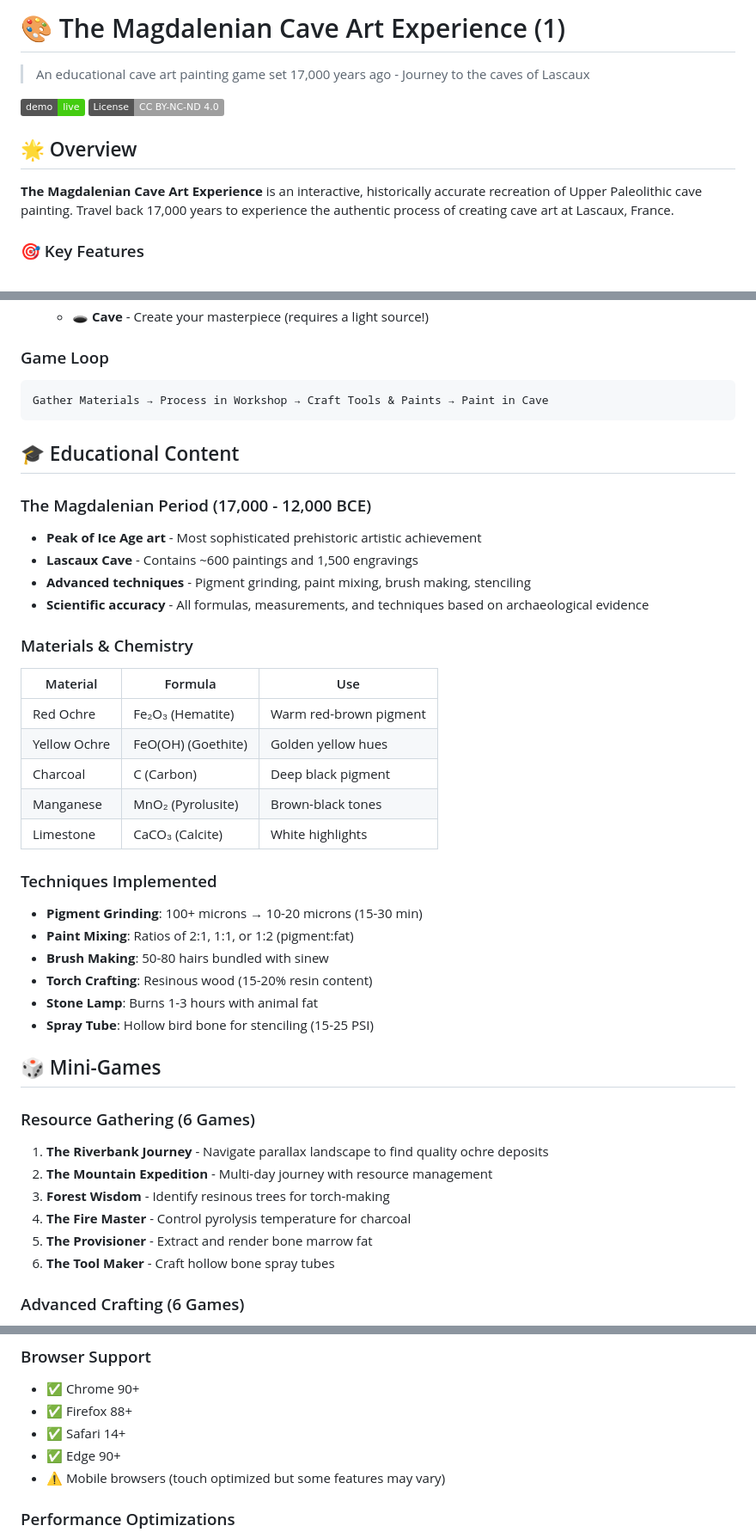
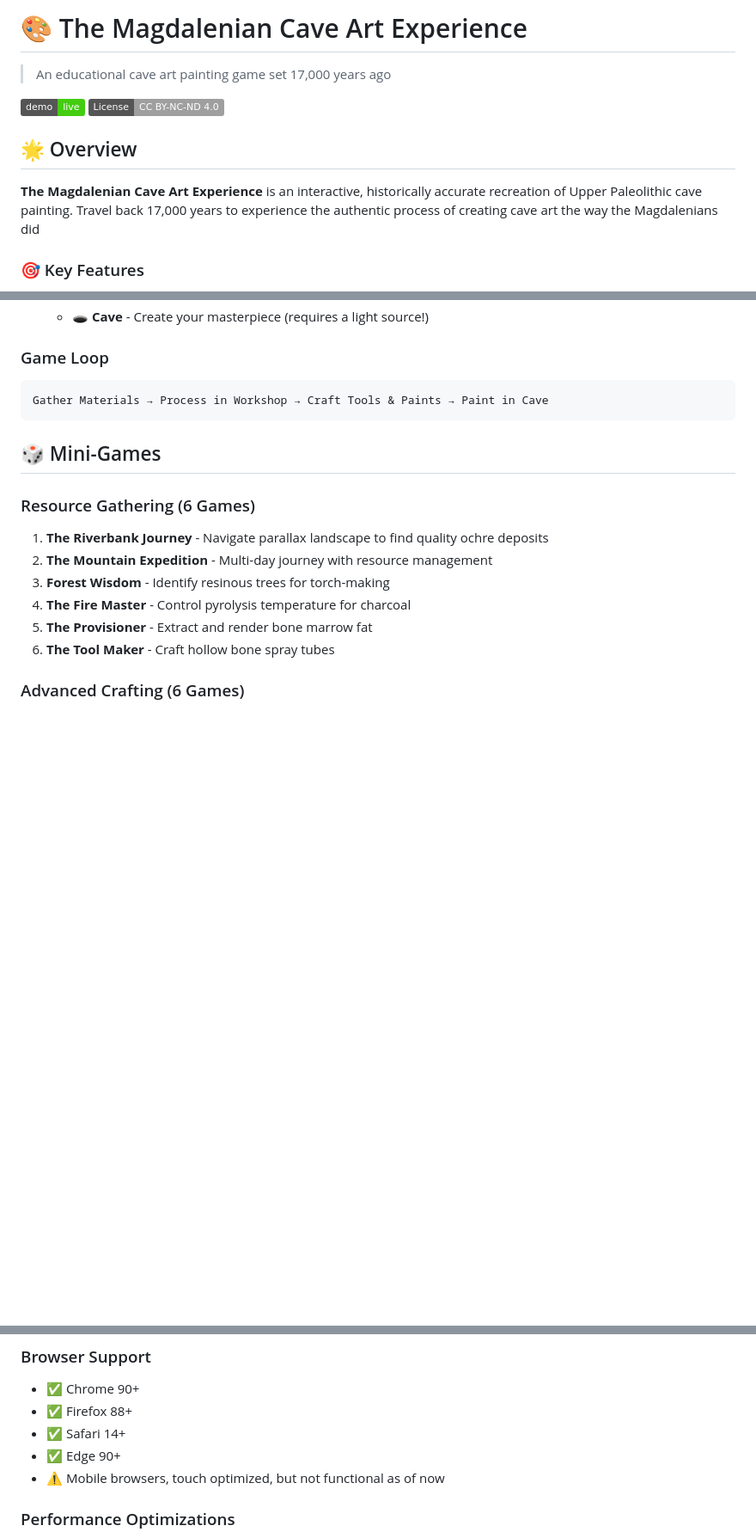
Before and after one commit to MarcoJ03rgensen/Magdalenian-Artist, a Markdown page: README.md, 3 parts joined by grey strips. Shown at 86% size. Drawn GitHub-style; badges without logos; blank space fills up the shorter version.

Commit message:
Refine README content and formatting
Updated README to improve clarity and removed outdated sections.

````diff
--- a/README.md
+++ b/README.md
@@ -1,13 +1,13 @@
-# 🎨 The Magdalenian Cave Art Experience (1)
+# 🎨 The Magdalenian Cave Art Experience
 
-> An educational cave art painting game set 17,000 years ago - Journey to the caves of Lascaux
+> An educational cave art painting game set 17,000 years ago
 
 [![Live Demo](https://img.shields.io/badge/demo-live-success)](https://marcoj03rgensen.github.io/The-Magdalenian-Cave-Art-Experience/)
 [![License: CC BY-NC-ND 4.0](https://img.shields.io/badge/License-CC%20BY--NC--ND%204.0-lightgrey.svg)](https://creativecommons.org/licenses/by-nc-nd/4.0/)
 
 ## 🌟 Overview
 
-**The Magdalenian Cave Art Experience** is an interactive, historically accurate recreation of Upper Paleolithic cave painting. Travel back 17,000 years to experience the authentic process of creating cave art at Lascaux, France.
+**The Magdalenian Cave Art Experience** is an interactive, historically accurate recreation of Upper Paleolithic cave painting. Travel back 17,000 years to experience the authentic process of creating cave art the way the Magdalenians did
 
 ### 🎯 Key Features
 
@@ -34,35 +34,6 @@
 ```
 Gather Materials → Process in Workshop → Craft Tools & Paints → Paint in Cave
 ```
-
-## 🎓 Educational Content
-
-### The Magdalenian Period (17,000 - 12,000 BCE)
-
-- **Peak of Ice Age art** - Most sophisticated prehistoric artistic achievement
-- **Lascaux Cave** - Contains ~600 paintings and 1,500 engravings
-- **Advanced techniques** - Pigment grinding, paint mixing, brush making, stenciling
-- **Scientific accuracy** - All formulas, measurements, and techniques based on archaeological evidence
-
-### Materials & Chemistry
-
-| Material | Formula | Use |
-|----------|---------|-----|
-| Red Ochre | Fe₂O₃ (Hematite) | Warm red-brown pigment |
-| Yellow Ochre | FeO(OH) (Goethite) | Golden yellow hues |
-| Charcoal | C (Carbon) | Deep black pigment |
-| Manganese | MnO₂ (Pyrolusite) | Brown-black tones |
-| Limestone | CaCO₃ (Calcite) | White highlights |
-
-### Techniques Implemented
-
-- **Pigment Grinding**: 100+ microns → 10-20 microns (15-30 min)
-- **Paint Mixing**: Ratios of 2:1, 1:1, or 1:2 (pigment:fat)
-- **Brush Making**: 50-80 hairs bundled with sinew
-- **Torch Crafting**: Resinous wood (15-20% resin content)
-- **Stone Lamp**: Burns 1-3 hours with animal fat
-- **Spray Tube**: Hollow bird bone for stenciling (15-25 PSI)
-
 ## 🎲 Mini-Games
 
 ### Resource Gathering (6 Games)
@@ -98,7 +69,7 @@ Gather Materials → Process in Workshop → Craft Tools & Paints → Paint in C
 - ✅ Firefox 88+
 - ✅ Safari 14+
 - ✅ Edge 90+
-- ⚠️ Mobile browsers (touch optimized but some features may vary)
+- ⚠️ Mobile browsers, touch optimized, but not functional as of now
 
 ### Performance Optimizations
 
````
Also changed, not shown: other parts of README.md (+0 -1 lines).
